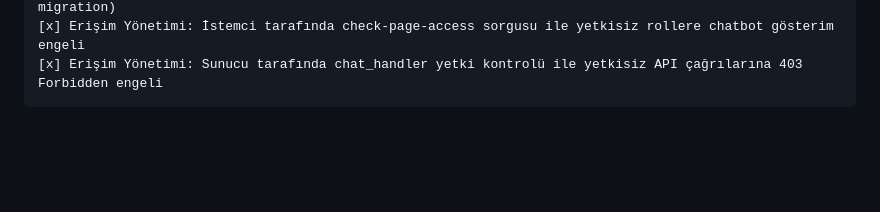
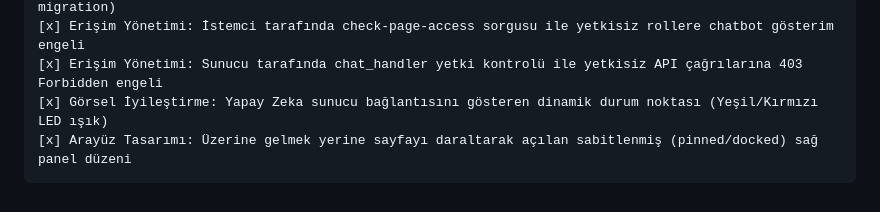
Before and after one commit to hakangencoglu/bap_ai, a Markdown page: PROGRESS.md, the part around the change. Drawn GitHub-style; blank space fills up the shorter version.

Commit message:
docs: update progress list

```diff
--- a/PROGRESS.md
+++ b/PROGRESS.md
@@ -161,3 +161,5 @@ Sorumlular: Backend Dev, Frontend Dev
     [x] Erişim Yönetimi: Admin Sayfa Yetkileri yönetim matrisine chatbot entegrasyonu (Dinamik SQL migration)
     [x] Erişim Yönetimi: İstemci tarafında check-page-access sorgusu ile yetkisiz rollere chatbot gösterim engeli
     [x] Erişim Yönetimi: Sunucu tarafında chat_handler yetki kontrolü ile yetkisiz API çağrılarına 403 Forbidden engeli
+    [x] Görsel İyileştirme: Yapay Zeka sunucu bağlantısını gösteren dinamik durum noktası (Yeşil/Kırmızı LED ışık)
+    [x] Arayüz Tasarımı: Üzerine gelmek yerine sayfayı daraltarak açılan sabitlenmiş (pinned/docked) sağ panel düzeni
```
